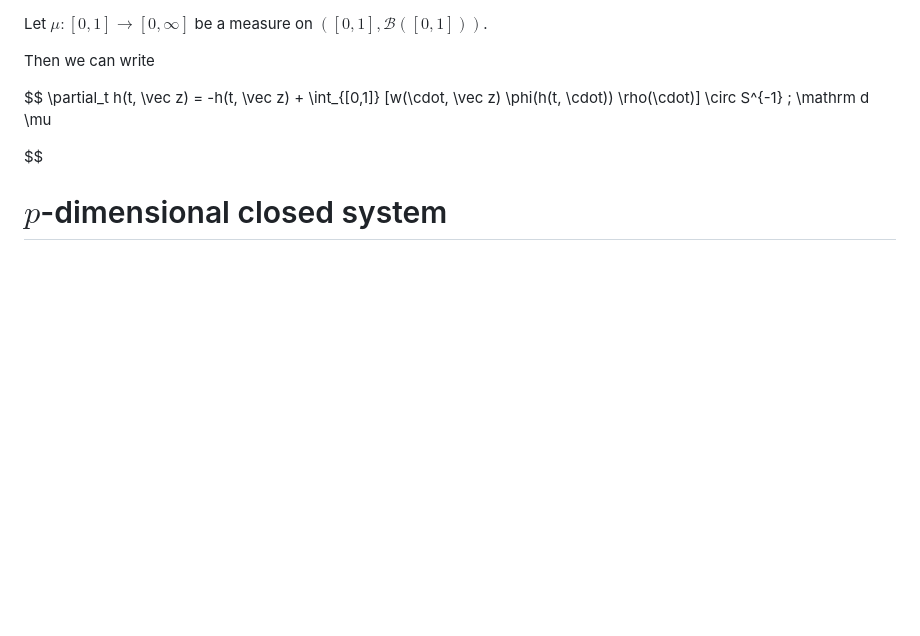
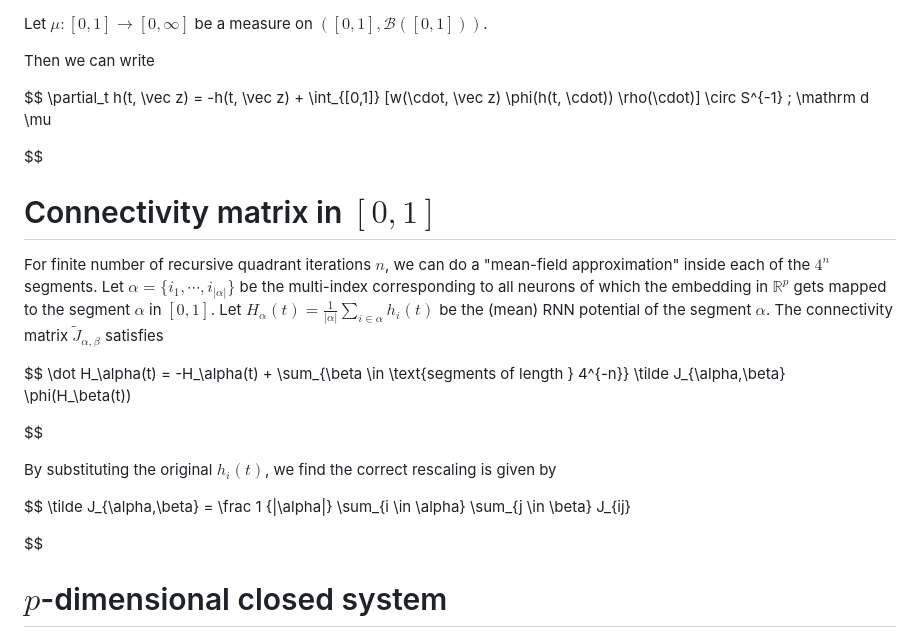
Before and after one commit to ninivert/lcnthesis, a Markdown page: manuscript/draft.md, the part around the change. Drawn GitHub-style; blank space fills up the shorter version.

Commit message:
theory for connectivity in the mapped [0,1] space

```diff
--- a/manuscript/draft.md
+++ b/manuscript/draft.md
@@ -71,6 +71,22 @@ $$
 
 $$
 
+# Connectivity matrix in $[0,1]$
+
+For finite number of recursive quadrant iterations $n$, we can do a "mean-field approximation" inside each of the $4^n$ segments. Let $\alpha = \{i_1,\cdots,i_{|\alpha|}\}$ be the multi-index corresponding to all neurons of which the embedding in $\mathbb R^p$ gets mapped to the segment $\alpha$ in $[0,1]$. Let $H_\alpha(t) = \frac 1 {|\alpha|} \sum_{i \in \alpha} h_i(t)$ be the (mean) RNN potential of the segment $\alpha$. The connectivity matrix $\tilde J_{\alpha,\beta}$ satisfies
+
+$$
+\dot H_\alpha(t) = -H_\alpha(t) + \sum_{\beta \in \text{segments of length } 4^{-n}} \tilde J_{\alpha,\beta} \phi(H_\beta(t))
+
+$$
+
+By substituting the original $h_i(t)$, we find the correct rescaling is given by
+
+$$
+\tilde J_{\alpha,\beta} = \frac 1 {|\alpha|} \sum_{i \in \alpha} \sum_{j \in \beta} J_{ij}
+
+$$
+
 # $p$-dimensional closed system
 
 The dynamics of $h(t, \vec z)$ are in a subsystem of dimension $p$ spanned by the ONB of functions $\{e_\mu(\vec z) = z_\mu | \mu=1,\cdots,p\}$, with the scalar product $\langle f, g \rangle = \int_{\mathbb R^p} f(\vec y) g(\vec y) \rho(\mathrm d \vec y)$.
```
